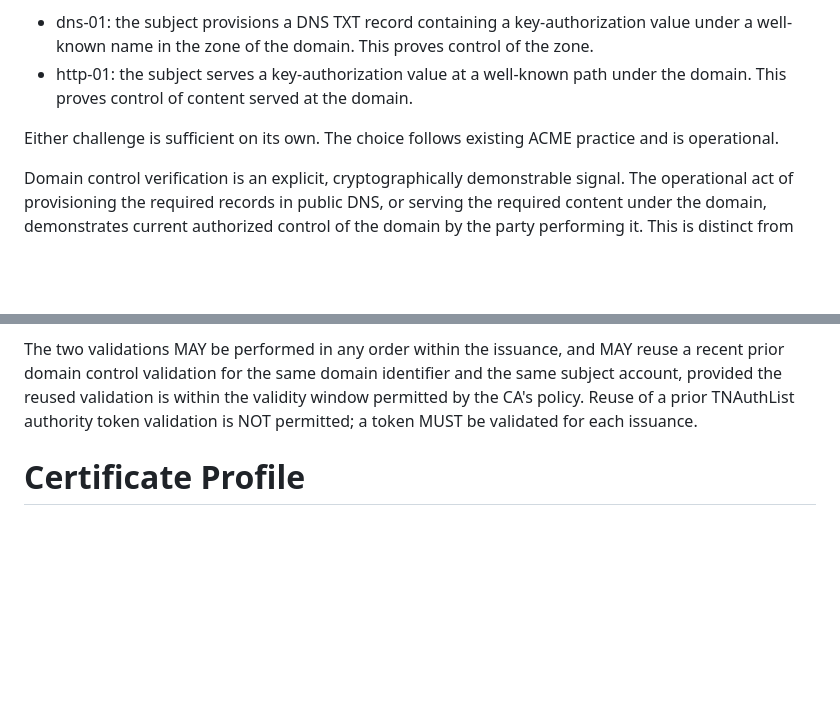
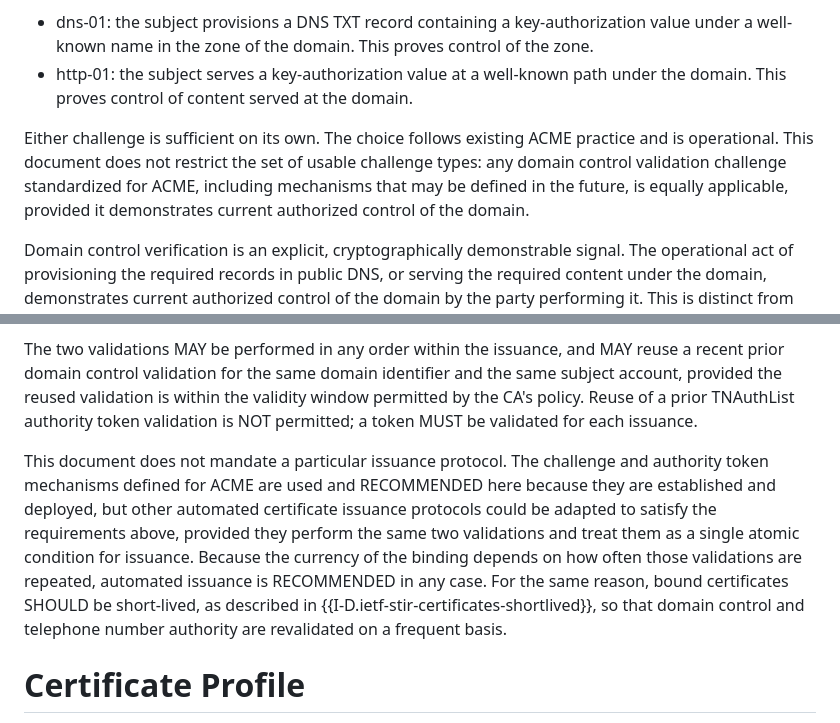
Before and after one commit to appliedbits/draft-wendt-stir-tn-domain-binding, a Markdown page: draft-wendt-stir-tn-domain-binding.md, 2 parts joined by grey strips. Rendered like a GitHub page; blank space fills up the shorter version.

Commit message:
commit for -01

```diff
--- a/draft-wendt-stir-tn-domain-binding.md
+++ b/draft-wendt-stir-tn-domain-binding.md
@@ -131,7 +131,7 @@ The subject proves control of the domain identifier that will appear in the Subj
 - dns-01: the subject provisions a DNS TXT record containing a key-authorization value under a well-known name in the zone of the domain. This proves control of the zone.
 - http-01: the subject serves a key-authorization value at a well-known path under the domain. This proves control of content served at the domain.
 
-Either challenge is sufficient on its own. The choice follows existing ACME practice and is operational.
+Either challenge is sufficient on its own. The choice follows existing ACME practice and is operational. This document does not restrict the set of usable challenge types: any domain control validation challenge standardized for ACME, including mechanisms that may be defined in the future, is equally applicable, provided it demonstrates current authorized control of the domain.
 
 Domain control verification is an explicit, cryptographically demonstrable signal. The operational act of provisioning the required records in public DNS, or serving the required content under the domain, demonstrates current authorized control of the domain by the party performing it. This is distinct from the broader entity verification, often referred to as know-your-customer (KYC), through which a provider or authority establishes the customer relationship that associates a real-world entity with its domain. That verification is out of scope here and is neither defined nor replaced by this document. This document relies on domain control and telephone number authority as explicit signals, and depends on, rather than specifies, the entity verification they rest on.
 
@@ -181,6 +181,8 @@ The CA MUST validate a TNAuthList authority token covering the telephone numbers
 The CA MUST treat the two validations as a single atomic condition for issuance. If either the domain control validation or the TNAuthList authority token validation fails, the CA MUST NOT issue the certificate. The CA MUST NOT issue a certificate that carries a domain identifier without a corresponding validated TNAuthList authority, nor one that carries TNAuthList authority bound to an unvalidated domain identifier.
 
 The two validations MAY be performed in any order within the issuance, and MAY reuse a recent prior domain control validation for the same domain identifier and the same subject account, provided the reused validation is within the validity window permitted by the CA's policy. Reuse of a prior TNAuthList authority token validation is NOT permitted; a token MUST be validated for each issuance.
+
+This document does not mandate a particular issuance protocol. The challenge and authority token mechanisms defined for ACME are used and RECOMMENDED here because they are established and deployed, but other automated certificate issuance protocols could be adapted to satisfy the requirements above, provided they perform the same two validations and treat them as a single atomic condition for issuance. Because the currency of the binding depends on how often those validations are repeated, automated issuance is RECOMMENDED in any case. For the same reason, bound certificates SHOULD be short-lived, as described in {{I-D.ietf-stir-certificates-shortlived}}, so that domain control and telephone number authority are revalidated on a frequent basis.
 
 # Certificate Profile
 
```
